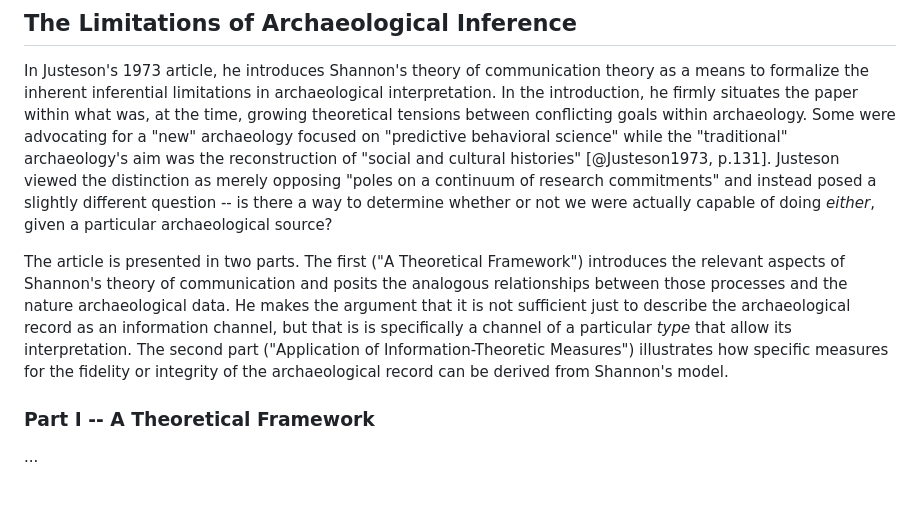
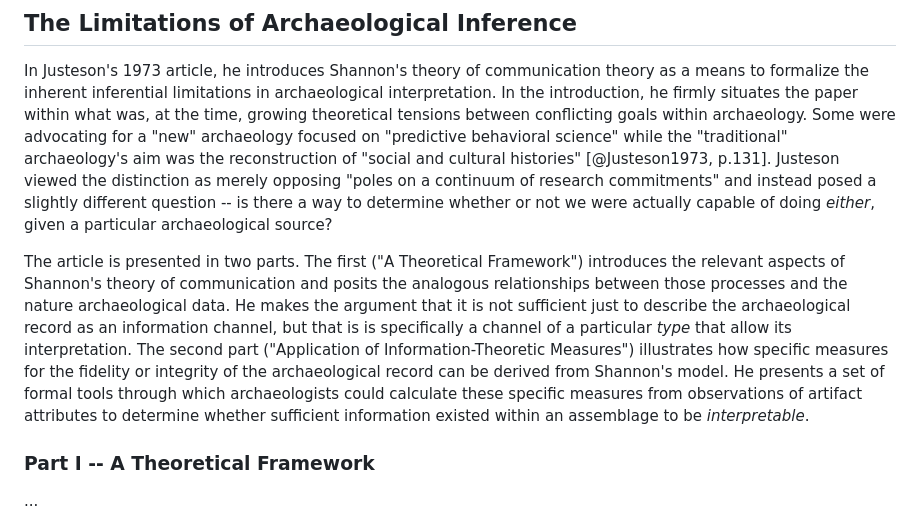
Before and after one commit to archaeojsc/SAA_2023_Limits_Arch_Inference, a Markdown page: SAA_2023_Limits_Arch_Inference.md, the part around the change. GitHub-like rendering; blank space fills up the shorter version.

```diff
--- a/SAA_2023_Limits_Arch_Inference.md
+++ b/SAA_2023_Limits_Arch_Inference.md
@@ -183,7 +183,7 @@ Ironically, the ensuing debates largely failed to recall that one of them alread
 
 In Justeson's 1973 article, he introduces Shannon's theory of communication theory as a means to formalize the inherent inferential limitations in archaeological interpretation. In the introduction, he firmly situates the paper within what was, at the time, growing theoretical tensions between conflicting goals within archaeology. Some were advocating for a "new" archaeology focused on "predictive behavioral science" while the "traditional" archaeology's aim was the reconstruction of "social and cultural histories" [@Justeson1973, p.131]. Justeson viewed the distinction as merely opposing "poles on a continuum of research commitments" and instead posed a slightly different question -- is there a way to determine whether or not we were actually capable of doing *either*, given a particular archaeological source?
 
-The article is presented in two parts. The first ("A Theoretical Framework") introduces the relevant aspects of Shannon's theory of communication and posits the analogous relationships between those processes and the nature archaeological data. He makes the argument that it is not sufficient just to describe the archaeological record as an information channel, but that is is specifically a channel of a particular *type* that allow its interpretation. The second part ("Application of Information-Theoretic Measures") illustrates how specific measures for the fidelity or integrity of the archaeological record can be derived from Shannon's model.
+The article is presented in two parts. The first ("A Theoretical Framework") introduces the relevant aspects of Shannon's theory of communication and posits the analogous relationships between those processes and the nature archaeological data. He makes the argument that it is not sufficient just to describe the archaeological record as an information channel, but that is is specifically a channel of a particular *type* that allow its interpretation. The second part ("Application of Information-Theoretic Measures") illustrates how specific measures for the fidelity or integrity of the archaeological record can be derived from Shannon's model. He presents a set of formal tools through which archaeologists could calculate these specific measures from observations of artifact attributes to determine whether sufficient information existed within an assemblage to be *interpretable*.
 
 ### Part I -- A Theoretical Framework
 
```
